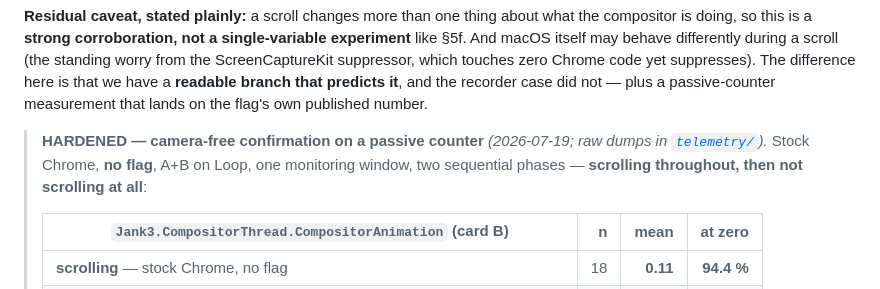
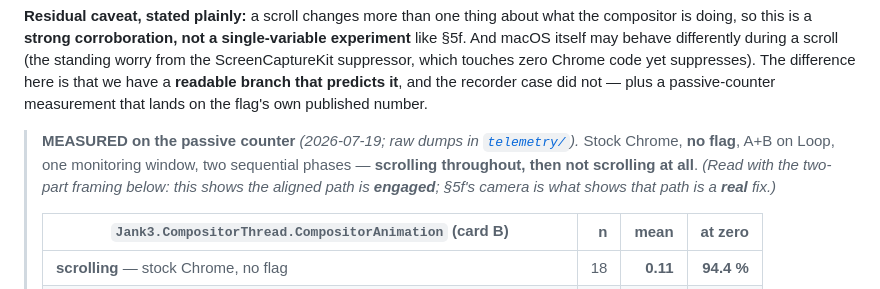
Before and after one commit to yury-s-88/chromium-bug-report, a Markdown page: diagnostic-findings.md, the part around the change. Rendered like a GitHub page.

Commit message:
Align the 7g result label with the two-part framing
The result block still read "HARDENED -- camera-free confirmation on a
passive counter", the strong wording the previous commit walked back. Now
"MEASURED on the passive counter", with a pointer to the two-part reading:
the histogram shows the aligned path is engaged, section 5f's camera shows
that path is a real fix.

Co-Authored-By: Claude Opus 4.8 (1M context) <noreply@anthropic.com>

```diff
--- a/diagnostic-findings.md
+++ b/diagnostic-findings.md
@@ -754,9 +754,10 @@ touches zero Chrome code yet suppresses). The difference here is that we have a
 predicts it**, and the recorder case did not — plus a passive-counter measurement that lands on the flag's
 own published number.
 
-> **HARDENED — camera-free confirmation on a passive counter** *(2026-07-19; raw dumps in
-> [`telemetry/`](telemetry/)).* Stock Chrome, **no flag**, A+B on Loop, one monitoring window, two sequential
-> phases — **scrolling throughout, then not scrolling at all**:
+> **MEASURED on the passive counter** *(2026-07-19; raw dumps in [`telemetry/`](telemetry/)).* Stock Chrome,
+> **no flag**, A+B on Loop, one monitoring window, two sequential phases — **scrolling throughout, then not
+> scrolling at all**. *(Read with the two-part framing below: this shows the aligned path is **engaged**;
+> §5f's camera is what shows that path is a **real** fix.)*
 >
 > | `Jank3.CompositorThread.CompositorAnimation` (card B) | n | mean | at zero |
 > |---|---:|---:|---:|
```
